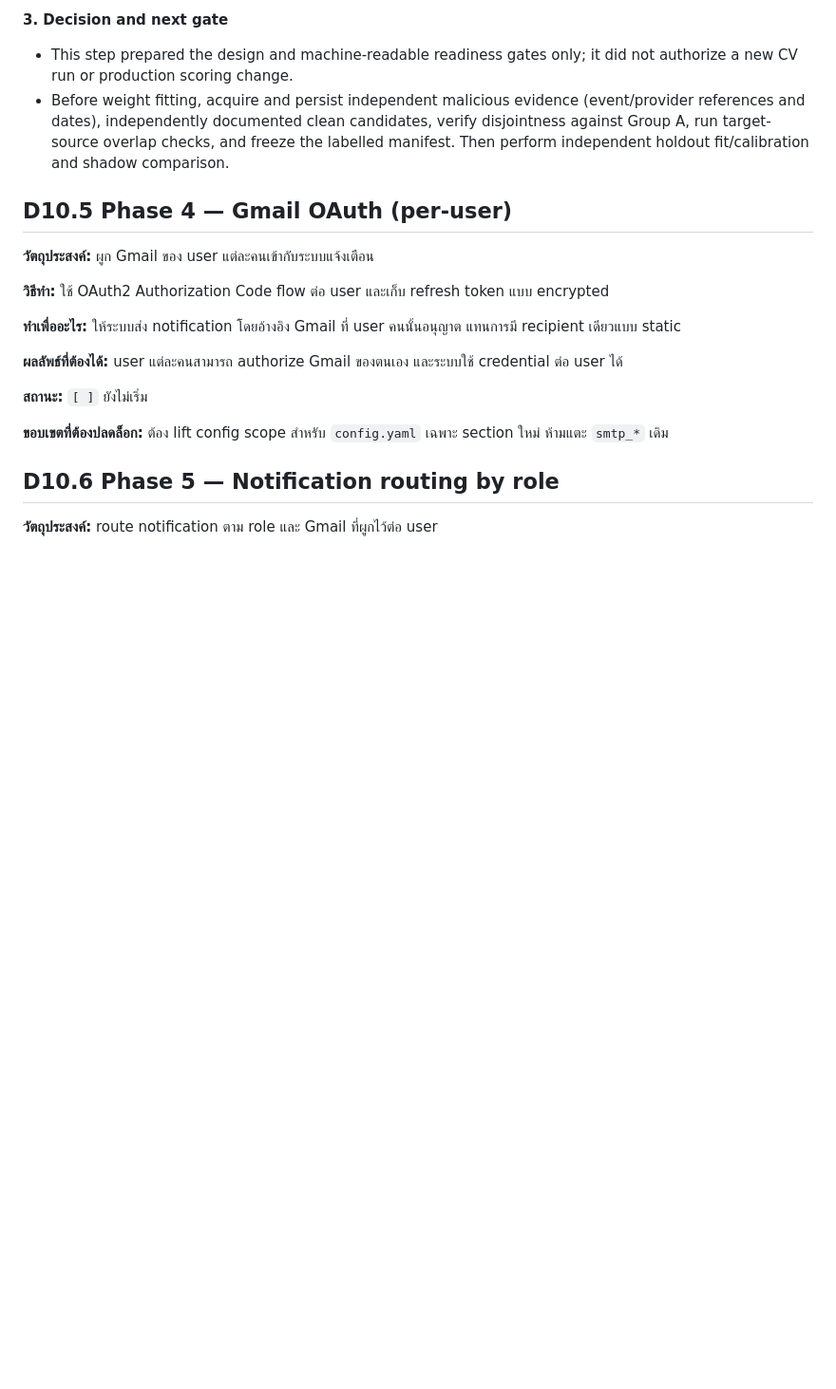
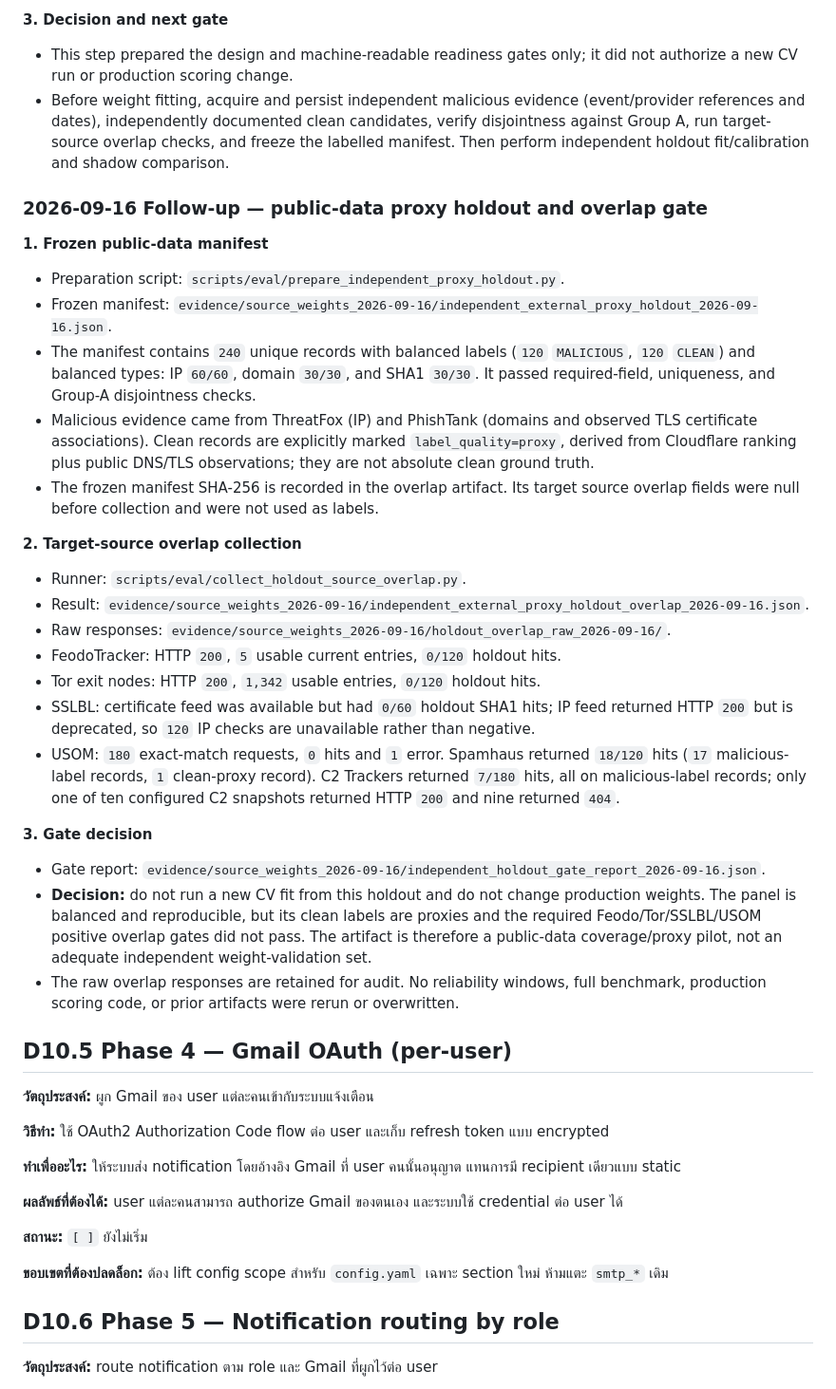
Before and after one commit to kanokrot/cabta-llm, a Markdown page: docs/CABTA_scope_ledger.md, the part around the change. Shown at 95% size. Drawn GitHub-style; blank space fills up the shorter version.

Commit message:
document public proxy holdout overlap gate

```diff
--- a/docs/CABTA_scope_ledger.md
+++ b/docs/CABTA_scope_ledger.md
@@ -1227,6 +1227,47 @@ coverage as an interim result while documenting the limitation.
   checks, and freeze the labelled manifest. Then perform independent holdout
   fit/calibration and shadow comparison.
 
+### 2026-09-16 Follow-up — public-data proxy holdout and overlap gate
+
+**1. Frozen public-data manifest**
+- Preparation script: `scripts/eval/prepare_independent_proxy_holdout.py`.
+- Frozen manifest: `evidence/source_weights_2026-09-16/independent_external_proxy_holdout_2026-09-16.json`.
+- The manifest contains `240` unique records with balanced labels (`120`
+  `MALICIOUS`, `120` `CLEAN`) and balanced types: IP `60/60`, domain `30/30`,
+  and SHA1 `30/30`. It passed required-field, uniqueness, and Group-A
+  disjointness checks.
+- Malicious evidence came from ThreatFox (IP) and PhishTank (domains and
+  observed TLS certificate associations). Clean records are explicitly marked
+  `label_quality=proxy`, derived from Cloudflare ranking plus public DNS/TLS
+  observations; they are not absolute clean ground truth.
+- The frozen manifest SHA-256 is recorded in the overlap artifact. Its target
+  source overlap fields were null before collection and were not used as labels.
+
+**2. Target-source overlap collection**
+- Runner: `scripts/eval/collect_holdout_source_overlap.py`.
+- Result: `evidence/source_weights_2026-09-16/independent_external_proxy_holdout_overlap_2026-09-16.json`.
+- Raw responses: `evidence/source_weights_2026-09-16/holdout_overlap_raw_2026-09-16/`.
+- FeodoTracker: HTTP `200`, `5` usable current entries, `0/120` holdout hits.
+- Tor exit nodes: HTTP `200`, `1,342` usable entries, `0/120` holdout hits.
+- SSLBL: certificate feed was available but had `0/60` holdout SHA1 hits;
+  IP feed returned HTTP `200` but is deprecated, so `120` IP checks are
+  unavailable rather than negative.
+- USOM: `180` exact-match requests, `0` hits and `1` error. Spamhaus returned
+  `18/120` hits (`17` malicious-label records, `1` clean-proxy record).
+  C2 Trackers returned `7/180` hits, all on malicious-label records; only one
+  of ten configured C2 snapshots returned HTTP `200` and nine returned `404`.
+
+**3. Gate decision**
+- Gate report: `evidence/source_weights_2026-09-16/independent_holdout_gate_report_2026-09-16.json`.
+- **Decision:** do not run a new CV fit from this holdout and do not change
+  production weights. The panel is balanced and reproducible, but its clean
+  labels are proxies and the required Feodo/Tor/SSLBL/USOM positive overlap
+  gates did not pass. The artifact is therefore a public-data coverage/proxy
+  pilot, not an adequate independent weight-validation set.
+- The raw overlap responses are retained for audit. No reliability windows,
+  full benchmark, production scoring code, or prior artifacts were rerun or
+  overwritten.
+
 ## D10.5 Phase 4 — Gmail OAuth (per-user)
 
 **วัตถุประสงค์:** ผูก Gmail ของ user แต่ละคนเข้ากับระบบแจ้งเตือน
```
